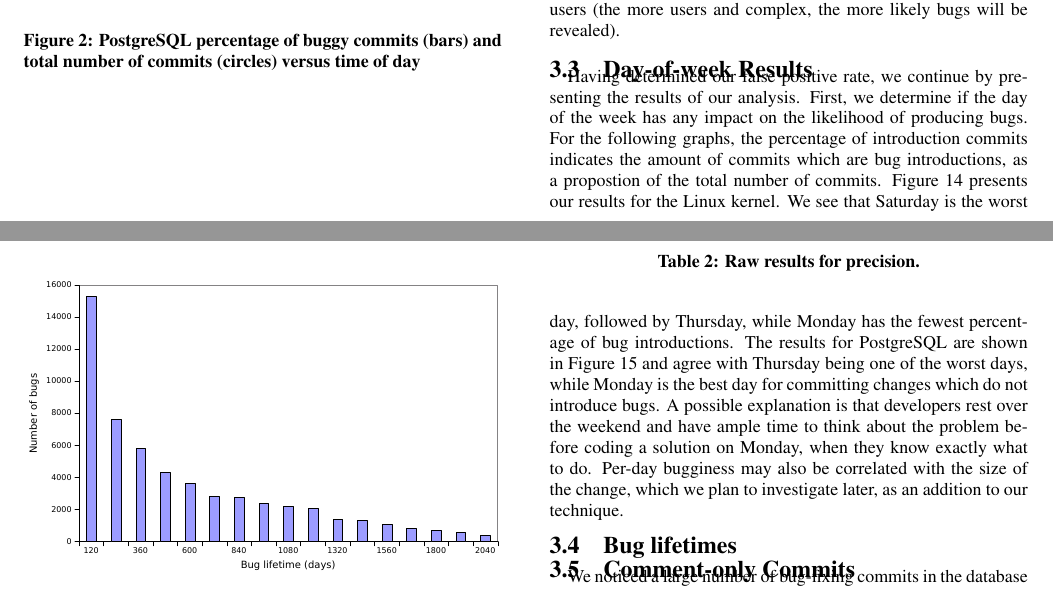
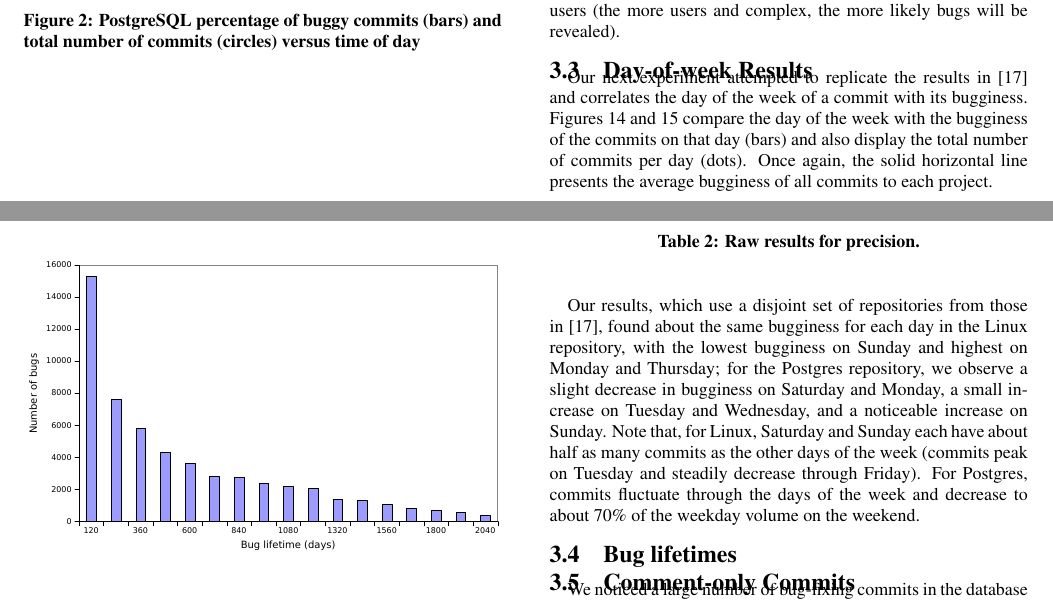
Before and after one commit to eyolfson/scc, a LaTeX paper (msr-2010/paper.tex, which reads msr-2010/results.tex): two parts of pages 5 and 8 of 10, joined at a grey line, cut so that both start at the same text. Compiled offline with pdfLaTeX.

Commit message:
Update day-of-week results.

```diff
--- a/msr-2010/results.tex
+++ b/msr-2010/results.tex
@@ -356,23 +357,43 @@ revealed).
 \end{figure}
 
 
-\subsection{Day-of-week Results} Having determined our false positive rate,
-we continue by presenting the results of our analysis.  First, we
-determine if the day of the week has any impact on the likelihood of
-producing bugs. For the following graphs, the percentage of
-introduction commits indicates the amount of commits which are bug
-introductions, as a propostion of the total number of
-commits. Figure~\ref{fig-linux-bugginess-day} presents our results for
-the Linux kernel. We see that Saturday is the worst day, followed by Thursday,
-while Monday has the fewest percentage of bug introductions. The
-results for PostgreSQL are shown in Figure~\ref{fig-postgresql-bugginess-day} and
-agree with Thursday being one of the worst days, while Monday is the
-best day for committing changes which do not introduce bugs. A
-possible explanation is that developers rest over the weekend and have
-ample time to think about the problem before coding a solution on
-Monday, when they know exactly what to do. Per-day bugginess may also
-be correlated with the size of the change, which we plan to investigate
-later, as an addition to our technique.
+\subsection{Day-of-week Results}
+Our next experiment attempted to replicate the results
+in~\cite{sliwerski-msr-2005} and correlates the day of the week
+of a commit with its bugginess. Figures~\ref{fig-linux-bugginess-day}
+and~\ref{fig-postgresql-bugginess-day} compare the day of the week
+with the bugginess of the commits on that day (bars) and also display
+the total number of commits per day (dots). Once again, the solid
+horizontal line presents the average bugginess of all commits to
+each project.
+
+Our results, which use a disjoint set of repositories from those
+in~\cite{sliwerski-msr-2005}, found about the same bugginess for each
+day in the Linux repository, with the lowest bugginess on Sunday and
+highest on Monday and Thursday; for the Postgres repository, we
+observe a slight decrease in bugginess on Saturday and Monday, a small
+increase on Tuesday and Wednesday, and a noticeable increase on
+Sunday.  Note that, for Linux, Saturday and Sunday each have about
+half as many commits as the other days of the week (commits peak on
+Tuesday and steadily decrease through Friday). For Postgres, commits
+fluctuate through the days of the week and decrease to about 70\% of
+the weekday volume on the weekend.
+
+%%  we
+%% determine if the day of the week has any impact on the likelihood of
+%% producing bugs. For the following graphs, the percentage of
+%% introduction commits indicates the amount of commits which are bug
+%% introductions, as a propostion of the total number of
+%% commits. Figure~\ref{fig-linux-bugginess-day} presents our results for
+%% the Linux kernel. We see that Saturday is the worst day, followed by Thursday,
+%% while Monday has the fewest percentage of bug introductions. The
+%% results for PostgreSQL are shown in Figure~\ref{fig-postgresql-bugginess-day} and
+%% agree with Thursday being one of the worst days, while Monday is the
+%% best day for committing changes which do not introduce bugs.
+
+%% A possible explanation is that developers rest over the weekend and have
+%% ample time to think about the problem before coding a solution on
+%% Monday, when they know exactly what to do.
 
 \subsection{Bug lifetimes}
 
```
Also changed, not shown: msr-2010/related.tex (+3 -3 lines), msr-2010/results.tex (11 more changed lines).
